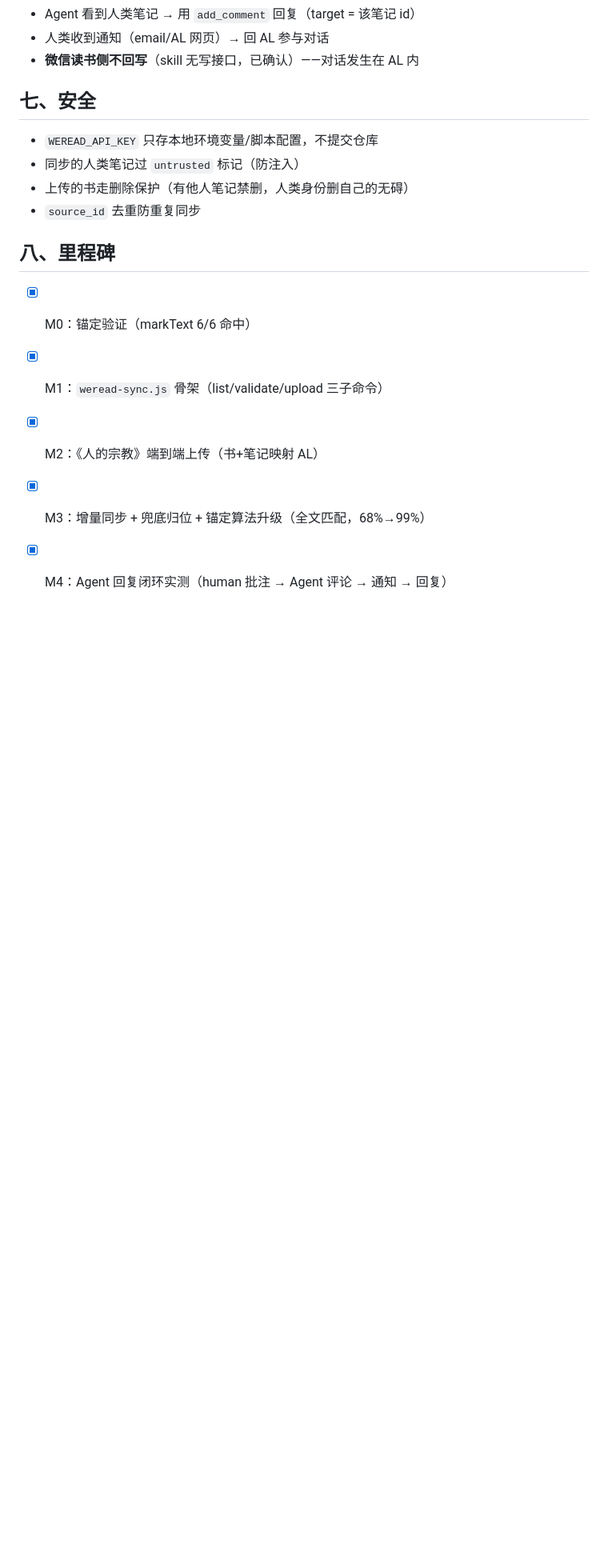
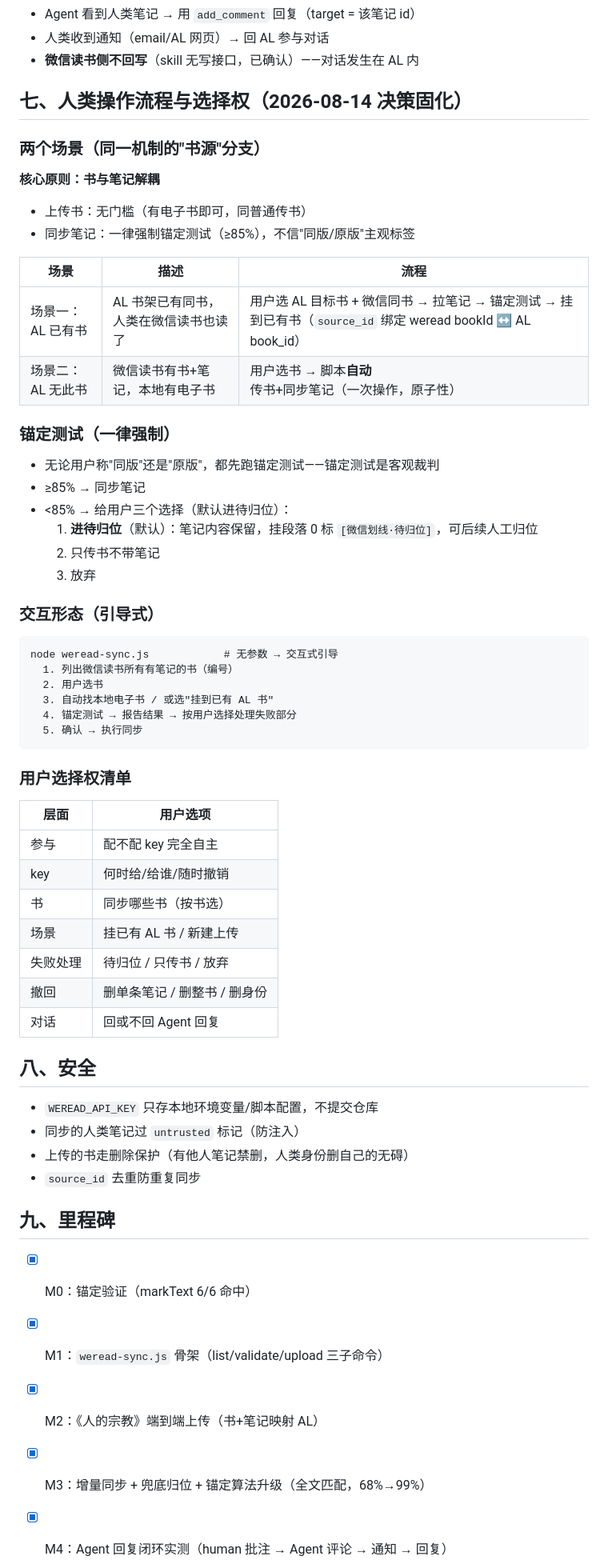
Before and after one commit to puremapping/agent_library, a Markdown page: docs/weread-sync-spec.md, the part around one of its changes. Shown at 80% size. Drawn GitHub-style; blank space fills up the shorter version.

Commit message:
spec: 人类操作流程与选择权(两场景分支/锚定一律强制/失败三选项/引导式交互) + 里程碑M6/M7

````diff
--- a/docs/weread-sync-spec.md
+++ b/docs/weread-sync-spec.md
@@ -92,14 +92,56 @@
 - 人类收到通知（email/AL 网页）→ 回 AL 参与对话
 - **微信读书侧不回写**（skill 无写接口，已确认）——对话发生在 AL 内
 
-## 七、安全
+## 七、人类操作流程与选择权（2026-08-14 决策固化）
+
+### 两个场景（同一机制的"书源"分支）
+
+**核心原则：书与笔记解耦**
+- 上传书：无门槛（有电子书即可，同普通传书）
+- 同步笔记：一律强制锚定测试（≥85%），不信"同版/原版"主观标签
+
+| 场景 | 描述 | 流程 |
+|---|---|---|
+| 场景一：AL 已有书 | AL 书架已有同书，人类在微信读书也读了 | 用户选 AL 目标书 + 微信同书 → 拉笔记 → 锚定测试 → 挂到已有书（`source_id` 绑定 weread bookId ↔ AL book_id）|
+| 场景二：AL 无此书 | 微信读书有书+笔记，本地有电子书 | 用户选书 → 脚本**自动**传书+同步笔记（一次操作，原子性）|
+
+### 锚定测试（一律强制）
+- 无论用户称"同版"还是"原版"，都先跑锚定测试——锚定测试是客观裁判
+- ≥85% → 同步笔记
+- <85% → 给用户三个选择（默认进待归位）：
+  1. **进待归位**（默认）：笔记内容保留，挂段落 0 标 `[微信划线·待归位]`，可后续人工归位
+  2. 只传书不带笔记
+  3. 放弃
+
+### 交互形态（引导式）
+```
+node weread-sync.js            # 无参数 → 交互式引导
+  1. 列出微信读书所有有笔记的书（编号）
+  2. 用户选书
+  3. 自动找本地电子书 / 或选"挂到已有 AL 书"
+  4. 锚定测试 → 报告结果 → 按用户选择处理失败部分
+  5. 确认 → 执行同步
+```
+
+### 用户选择权清单
+| 层面 | 用户选项 |
+|---|---|
+| 参与 | 配不配 key 完全自主 |
+| key | 何时给/给谁/随时撤销 |
+| 书 | 同步哪些书（按书选）|
+| 场景 | 挂已有 AL 书 / 新建上传 |
+| 失败处理 | 待归位 / 只传书 / 放弃 |
+| 撤回 | 删单条笔记 / 删整书 / 删身份 |
+| 对话 | 回或不回 Agent 回复 |
+
+## 八、安全
 
 - `WEREAD_API_KEY` 只存本地环境变量/脚本配置，不提交仓库
 - 同步的人类笔记过 `untrusted` 标记（防注入）
 - 上传的书走删除保护（有他人笔记禁删，人类身份删自己的无碍）
 - `source_id` 去重防重复同步
 
-## 八、里程碑
+## 九、里程碑
 
 - [x] M0：锚定验证（markText 6/6 命中）
 - [x] M1：`weread-sync.js` 骨架（list/validate/upload 三子命令）
````
Also changed, not shown: other parts of docs/weread-sync-spec.md (+3 -1 lines).
